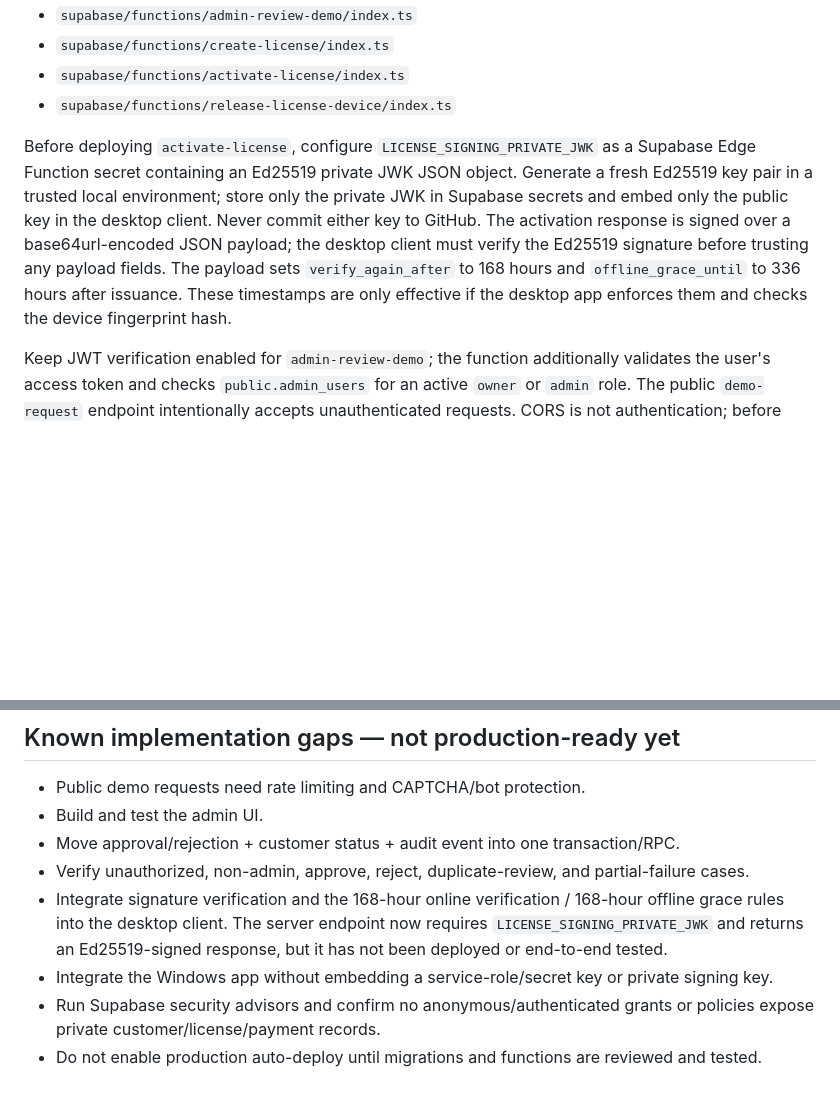
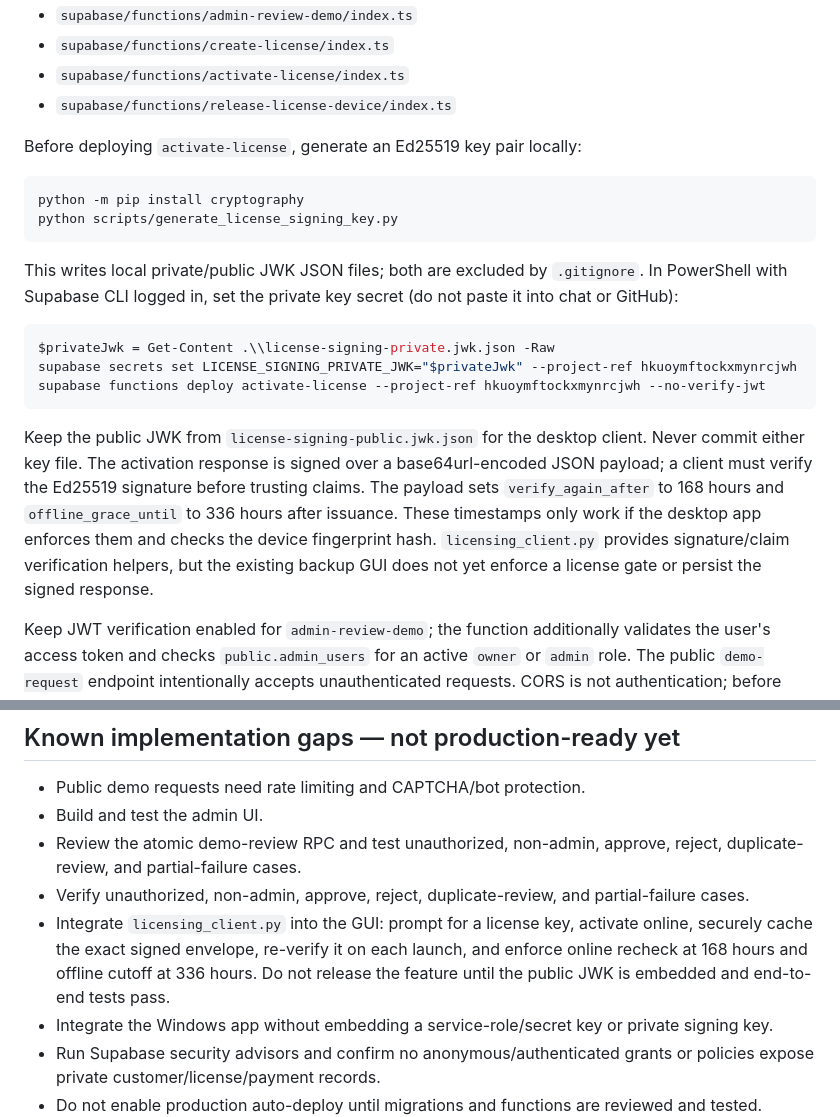
Before and after one commit to vidocq911/Database-Yedekle, a Markdown page: docs/licensing-deployment.md, 2 parts joined by grey strips. Rendered like a GitHub page; blank space fills up the shorter version.

Commit message:
Document signing key generation and deployment commands

````diff
--- a/docs/licensing-deployment.md
+++ b/docs/licensing-deployment.md
@@ -40,7 +40,18 @@ Deploy these functions from the current branch when ready:
 - `supabase/functions/activate-license/index.ts`
 - `supabase/functions/release-license-device/index.ts`
 
-Before deploying `activate-license`, configure `LICENSE_SIGNING_PRIVATE_JWK` as a Supabase Edge Function secret containing an Ed25519 private JWK JSON object. Generate a fresh Ed25519 key pair in a trusted local environment; store only the private JWK in Supabase secrets and embed only the public key in the desktop client. Never commit either key to GitHub. The activation response is signed over a base64url-encoded JSON payload; the desktop client must verify the Ed25519 signature before trusting any payload fields. The payload sets `verify_again_after` to 168 hours and `offline_grace_until` to 336 hours after issuance. These timestamps are only effective if the desktop app enforces them and checks the device fingerprint hash.
+Before deploying `activate-license`, generate an Ed25519 key pair locally:
+```powershell
+python -m pip install cryptography
+python scripts/generate_license_signing_key.py
+```
+This writes local private/public JWK JSON files; both are excluded by `.gitignore`. In PowerShell with Supabase CLI logged in, set the private key secret (do not paste it into chat or GitHub):
+```powershell
+$privateJwk = Get-Content .\\license-signing-private.jwk.json -Raw
+supabase secrets set LICENSE_SIGNING_PRIVATE_JWK="$privateJwk" --project-ref hkuoymftockxmynrcjwh
+supabase functions deploy activate-license --project-ref hkuoymftockxmynrcjwh --no-verify-jwt
+```
+Keep the public JWK from `license-signing-public.jwk.json` for the desktop client. Never commit either key file. The activation response is signed over a base64url-encoded JSON payload; a client must verify the Ed25519 signature before trusting claims. The payload sets `verify_again_after` to 168 hours and `offline_grace_until` to 336 hours after issuance. These timestamps only work if the desktop app enforces them and checks the device fingerprint hash. `licensing_client.py` provides signature/claim verification helpers, but the existing backup GUI does not yet enforce a license gate or persist the signed response.
 
 Keep JWT verification enabled for `admin-review-demo`; the function additionally validates the user's access token and checks `public.admin_users` for an active `owner` or `admin` role. The public `demo-request` endpoint intentionally accepts unauthenticated requests. CORS is not authentication; before production, add edge rate limiting and CAPTCHA/bot protection. The `create-license` endpoint requires an authenticated active `owner` or `admin`, accepts an active customer ID, and returns a newly generated license key only once while storing only its SHA-256 hash. The `activate-license` endpoint accepts a license key and device fingerprint, hashes both server-side, and atomically binds the license to one device. A different device is rejected until an administrator releases the current device using `release-license-device`.
 
@@ -58,9 +69,9 @@ The admin-review handler calls `public.review_demo_request_atomic`, which update
 
 - Public demo requests need rate limiting and CAPTCHA/bot protection.
 - Build and test the admin UI.
-- Move approval/rejection + customer status + audit event into one transaction/RPC.
+- Review the atomic demo-review RPC and test unauthorized, non-admin, approve, reject, duplicate-review, and partial-failure cases.
 - Verify unauthorized, non-admin, approve, reject, duplicate-review, and partial-failure cases.
-- Integrate signature verification and the 168-hour online verification / 168-hour offline grace rules into the desktop client. The server endpoint now requires `LICENSE_SIGNING_PRIVATE_JWK` and returns an Ed25519-signed response, but it has not been deployed or end-to-end tested.
+- Integrate `licensing_client.py` into the GUI: prompt for a license key, activate online, securely cache the exact signed envelope, re-verify it on each launch, and enforce online recheck at 168 hours and offline cutoff at 336 hours. Do not release the feature until the public JWK is embedded and end-to-end tests pass.
 - Integrate the Windows app without embedding a service-role/secret key or private signing key.
 - Run Supabase security advisors and confirm no anonymous/authenticated grants or policies expose private customer/license/payment records.
 - Do not enable production auto-deploy until migrations and functions are reviewed and tested.
````
